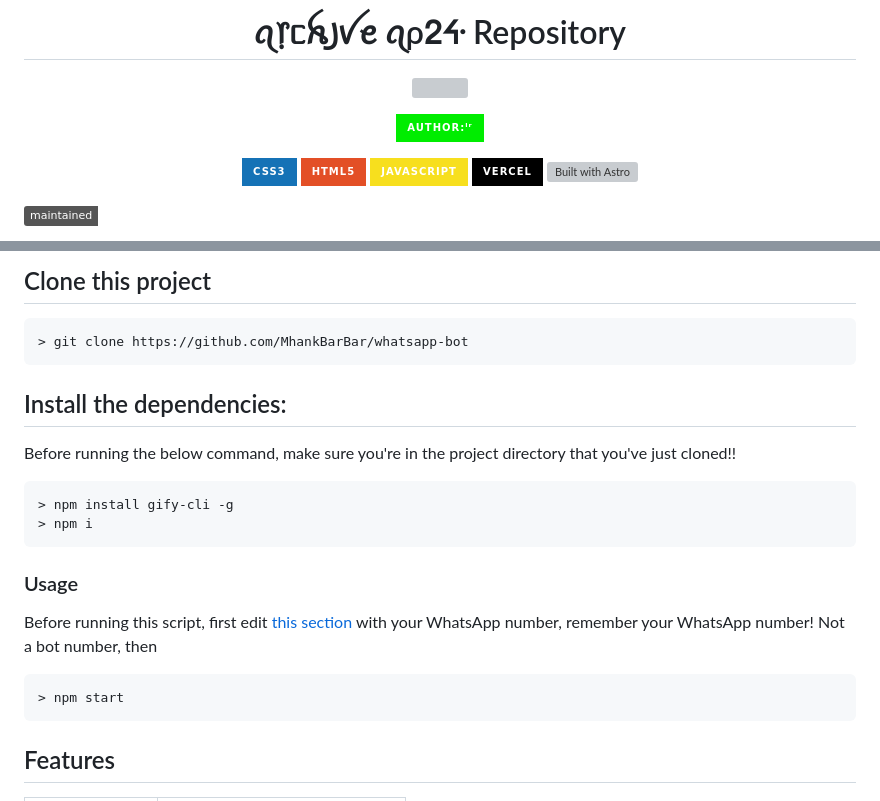
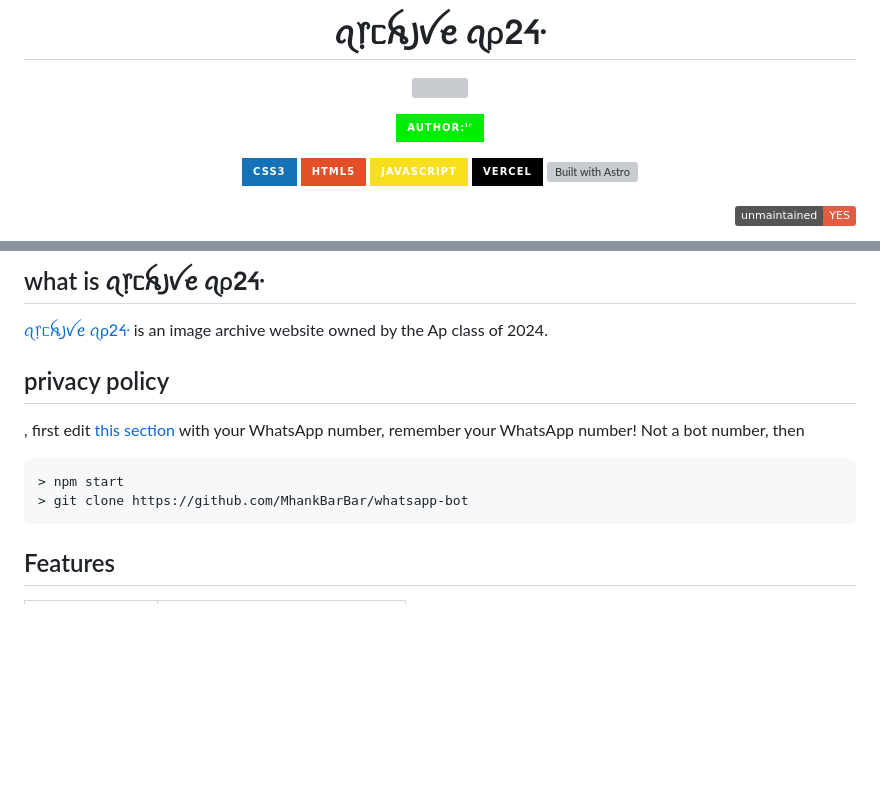
Before and after one commit to st-Ir/photos, a Markdown page: README.md, 2 parts joined by grey strips. Drawn GitHub-style; badges without logos; blank space fills up the shorter version; grey boxes are pictures that could not be loaded.

````diff
--- a/README.md
+++ b/README.md
@@ -1,6 +1,4 @@
-<h1 align="center">ꪖ᥅ᥴꫝ꠸ꪜꫀ ꪖρᒿᔰ
-  Repository</h1>
-
+<h1 align="center">ꪖ᥅ᥴꫝ꠸ꪜꫀ ꪖρᒿᔰ</h1>
 <p align="center">
 <img src="https://raw.githubusercontent.com/mhankbarbar/whatsapp-bot/master/media/img/Kaguya.png" width="128" height="128"/>
 </p>
@@ -13,6 +11,6 @@
  <img src=https://img.shields.io/badge/JavaScript-F7DF1E?style=for-the-badge&logo=javascript&logoColor=black>
   <img src=https://img.shields.io/badge/Vercel-000000?style=for-the-badge&logo=vercel&logoColor=white>
 <a href="https://astro.build"><img src="https://astro.badg.es/v2/built-with-astro/small.svg" alt="Built with Astro" width="173" height="27"></a>
-<p>
-<a href="#"><img title="maintained" src="https://img.shields.io/badge/maintained-YES-white.svg"</a>
+<p align="right">
+<a href="#"><img title="unmaintained" src="https://img.shields.io/badge/unmaintained-YES-red.svg"</a>
 </p>
@@ -20,24 +17,16 @@
 
-## Clone this project
+## what is ꪖ᥅ᥴꫝ꠸ꪜꫀ ꪖρᒿᔰ
+<a href="https://archiveofap24.vercel.app/">
+ꪖ᥅ᥴꫝ꠸ꪜꫀ ꪖρᒿᔰ</a> </br>
+is an image archive website owned by the Ap class of 2024.
 
+## privacy policy
+, first edit [this section](https://github.com/MhankBarBar/whatsapp-bot/blob/master/msgHndlr.js#L67) with your WhatsApp number, remember your WhatsApp number!  Not a bot number, then
 ```bash
+> npm start
 > git clone https://github.com/MhankBarBar/whatsapp-bot
 ```
 
-## Install the dependencies:
-Before running the below command, make sure you're in the project directory that
-you've just cloned!!
-
-```bash
-> npm install gify-cli -g
-> npm i
-```
-
-### Usage
-Before running this script, first edit [this section](https://github.com/MhankBarBar/whatsapp-bot/blob/master/msgHndlr.js#L67) with your WhatsApp number, remember your WhatsApp number!  Not a bot number, then
-```bash
-> npm start
-```
 
 ## Features
 
````
Also changed, not shown: other parts of README.md (+0 -1 lines).
